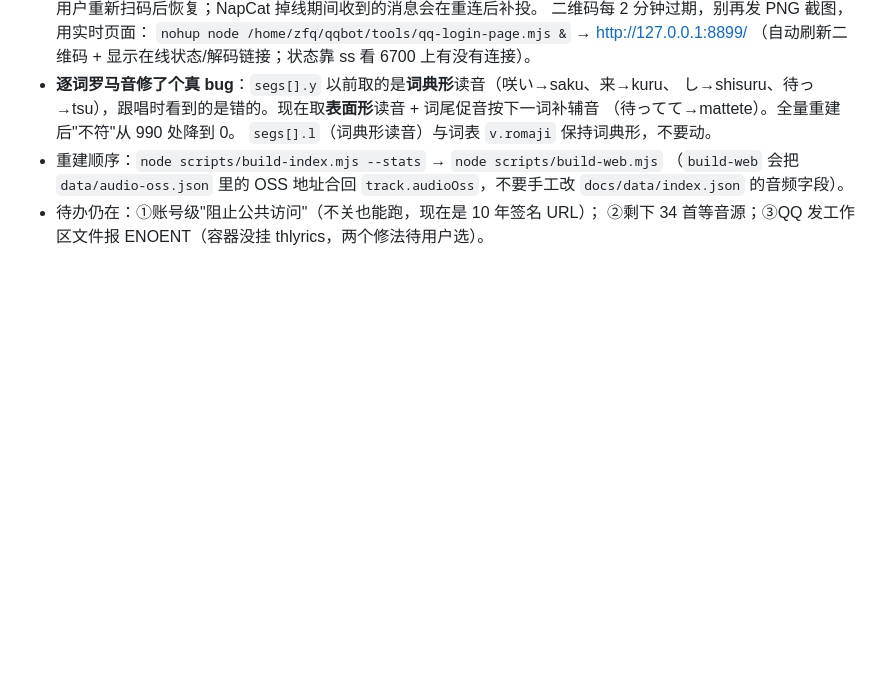
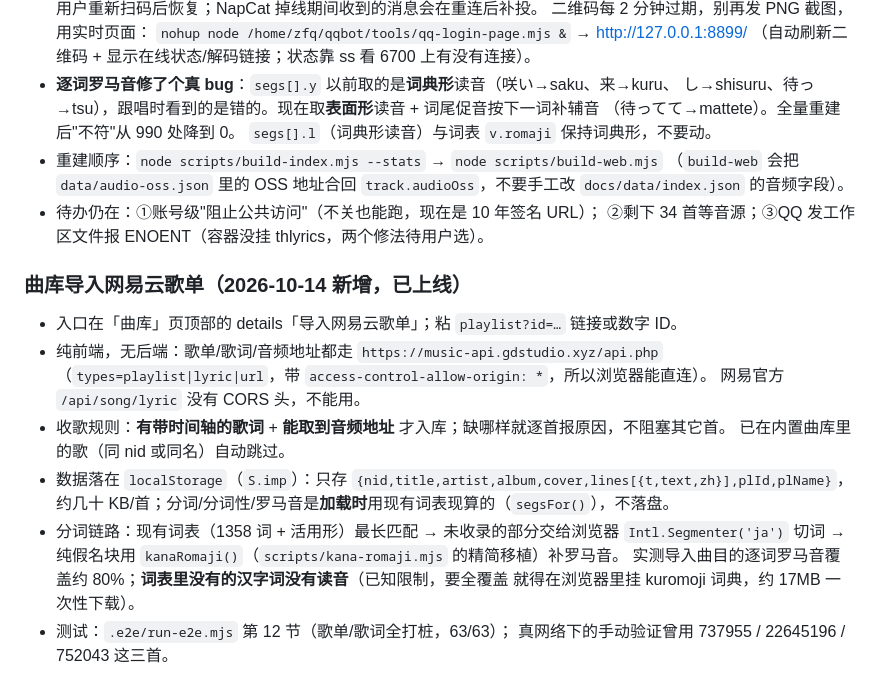
Before and after one commit to zfqxuz/thlyrics, a Markdown page: AGENTS.md, the part around the change. Drawn GitHub-style; blank space fills up the shorter version.

Commit message:
AGENTS.md：记录网易云歌单导入的实现与已知限制

```diff
--- a/AGENTS.md
+++ b/AGENTS.md
@@ -151,3 +151,20 @@
   `docs/data/index.json` 的音频字段）。
 - 待办仍在：①账号级"阻止公共访问"（不关也能跑，现在是 10 年签名 URL）；
   ②剩下 34 首等音源；③QQ 发工作区文件报 ENOENT（容器没挂 thlyrics，两个修法待用户选）。
+
+### 曲库导入网易云歌单（2026-10-14 新增，已上线）
+
+- 入口在「曲库」页顶部的 details「导入网易云歌单」；粘 `playlist?id=…` 链接或数字 ID。
+- 纯前端，无后端：歌单/歌词/音频地址都走 `https://music-api.gdstudio.xyz/api.php`
+  （`types=playlist|lyric|url`，带 `access-control-allow-origin: *`，所以浏览器能直连）。
+  网易官方 `/api/song/lyric` 没有 CORS 头，不能用。
+- 收歌规则：**有带时间轴的歌词** + **能取到音频地址** 才入库；缺哪样就逐首报原因，不阻塞其它首。
+  已在内置曲库里的歌（同 nid 或同名）自动跳过。
+- 数据落在 `localStorage`（`S.imp`）：只存 `{nid,title,artist,album,cover,lines[{t,text,zh}],plId,plName}`，
+  约几十 KB/首；分词/分词性/罗马音是**加载时**用现有词表现算的（`segsFor()`），不落盘。
+- 分词链路：现有词表（1358 词 + 活用形）最长匹配 → 未收录的部分交给浏览器 `Intl.Segmenter('ja')`
+  切词 → 纯假名块用 `kanaRomaji()`（`scripts/kana-romaji.mjs` 的精简移植）补罗马音。
+  实测导入曲目的逐词罗马音覆盖约 80%；**词表里没有的汉字词没有读音**（已知限制，要全覆盖
+  就得在浏览器里挂 kuromoji 词典，约 17MB 一次性下载）。
+- 测试：`.e2e/run-e2e.mjs` 第 12 节（歌单/歌词全打桩，63/63）；
+  真网络下的手动验证曾用 737955 / 22645196 / 752043 这三首。
```
